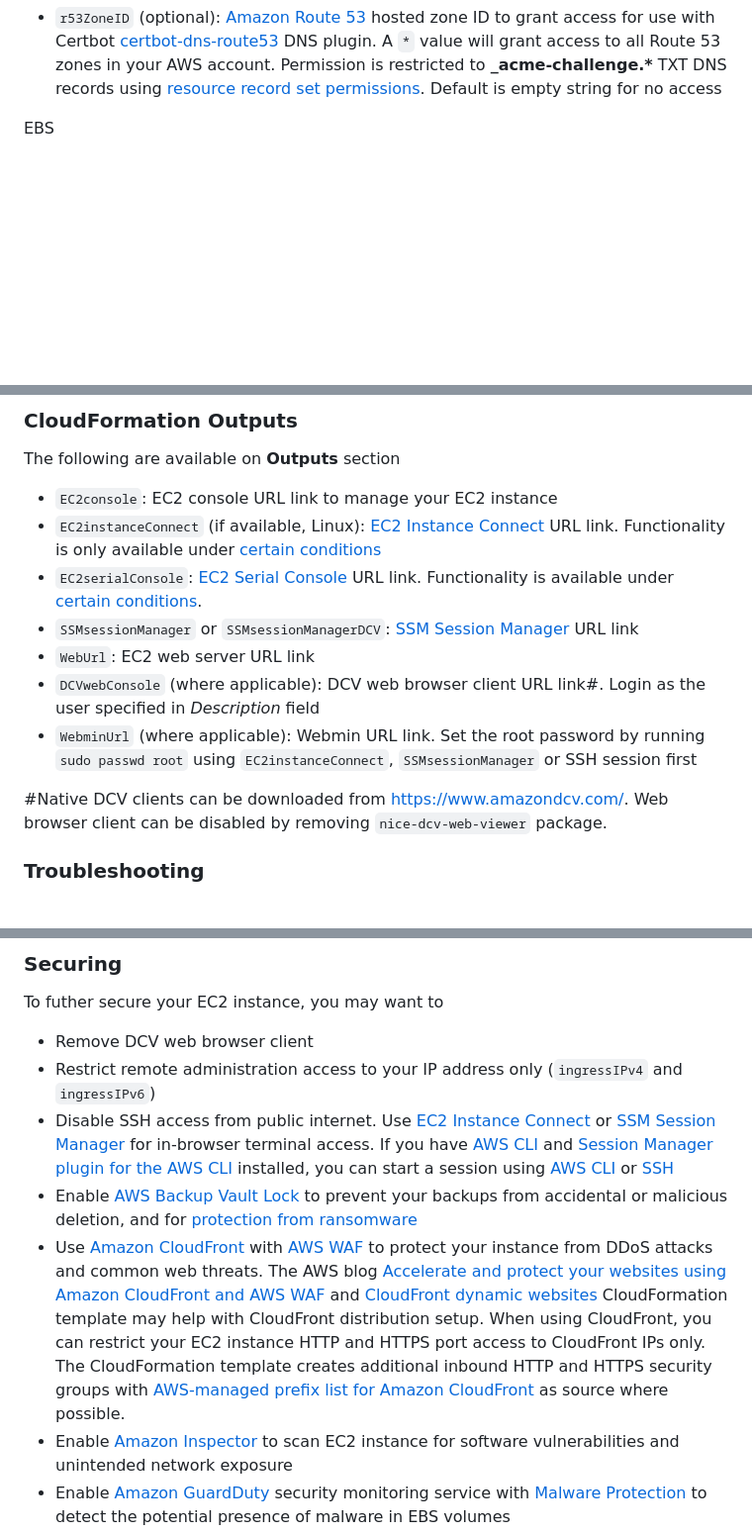
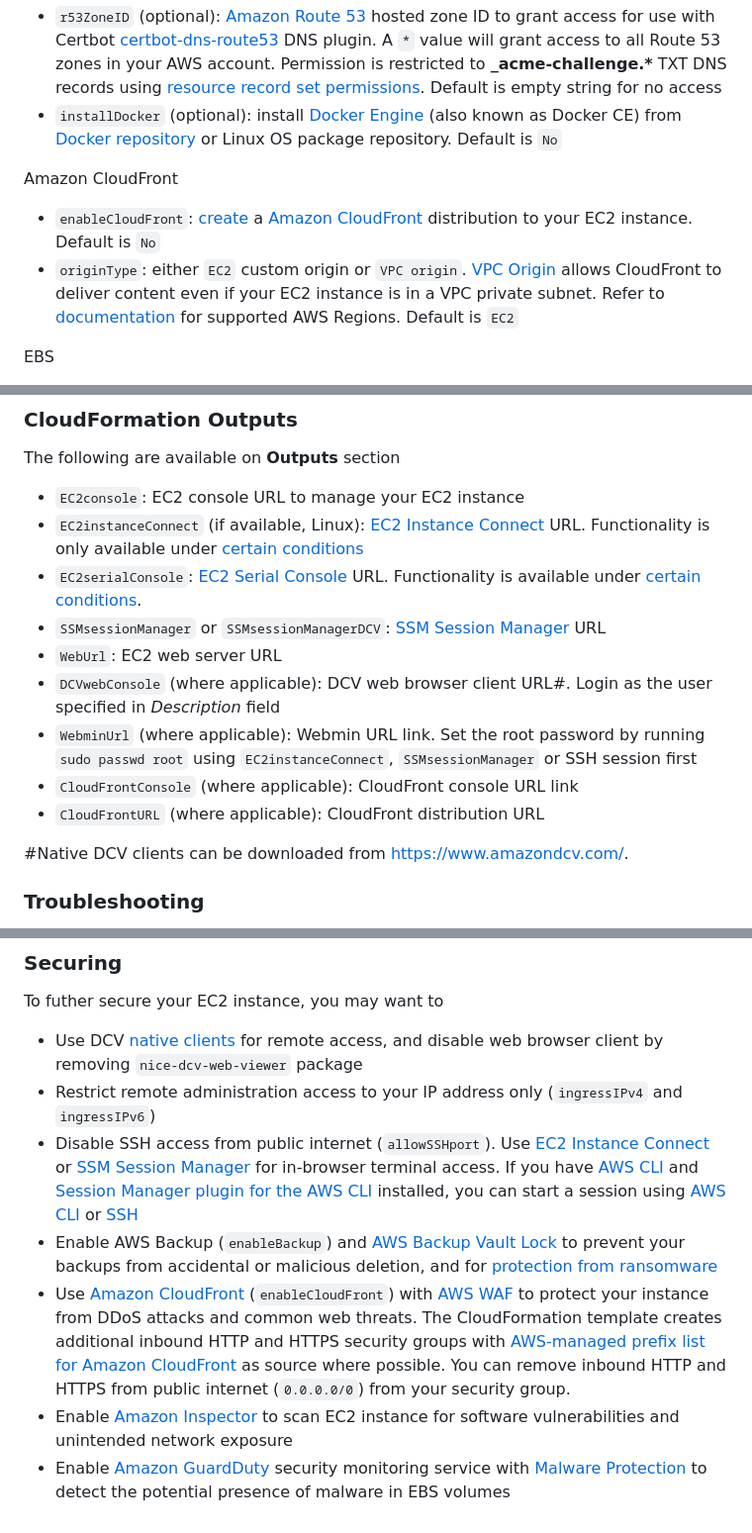
Before and after one commit to aws-samples/ec2-lamp-server, a Markdown page: README.md, 3 parts joined by grey strips. Shown at 99% size. Drawn GitHub-style; blank space fills up the shorter version.

Commit message:
Add CloudFront and Docker Engine option

```diff
--- a/README.md
+++ b/README.md
@@ -73,7 +78,12 @@ LAMP
 - `databaseOption`: `MySQL`, `MariaDB`, `PostgreSQL` database server or `none`. MySQL option for Amazon Linux will attempt to use [MySQL Community Edition](https://www.mysql.com/products/community/) repository, where MySQL root password can be retrieved using the command `sudo grep password /var/log/mysqld.log`. Select `none` if using external database such as [Amazon RDS](https://aws.amazon.com/rds/).
 - `s3BucketName` (optional): name of [Amazon S3](https://aws.amazon.com/s3/) bucket to grant EC2 instance access using [IAM policy](https://aws.amazon.com/blogs/security/writing-iam-policies-how-to-grant-access-to-an-amazon-s3-bucket/).  Leave text field empty not to grant access. A `*` value will grant the EC2 instance access to all S3 buckets in your AWS account and is usually not recommended. Default is empty.
 - `r53ZoneID` (optional):  [Amazon Route 53](https://aws.amazon.com/route53/) hosted zone ID to grant access for use with Certbot [certbot-dns-route53](#option-2-using-certbot-certbot-dns-route53-plugin) DNS plugin.  A `*` value will grant access to all Route 53 zones in your AWS account. Permission is restricted to **_acme-challenge.\*** TXT DNS records using [resource record set permissions](https://docs.aws.amazon.com/Route53/latest/DeveloperGuide/resource-record-sets-permissions.html). Default is empty string for no access
+- `installDocker` (optional):  install [Docker Engine](https://docs.docker.com/engine/) (also known as Docker CE) from [Docker repository](https://download.docker.com/) or Linux OS package repository. Default is `No`
 
+
+Amazon CloudFront
+- `enableCloudFront`: [create](https://docs.aws.amazon.com/AmazonCloudFront/latest/DeveloperGuide/distribution-web-creating-console.html) a [Amazon CloudFront](https://aws.amazon.com/cloudfront/) distribution to your EC2 instance. Default is `No`
+- `originType`: either `EC2` custom origin or `VPC origin`. [VPC Origin](https://aws.amazon.com/blogs/networking-and-content-delivery/introducing-cloudfront-virtual-private-cloud-vpc-origins-shield-your-web-applications-from-public-internet/) allows CloudFront to deliver content even if your EC2 instance is in a VPC private subnet. Refer to [documentation](https://docs.aws.amazon.com/AmazonCloudFront/latest/DeveloperGuide/private-content-vpc-origins.html#vpc-origins-supported-regions) for supported AWS Regions. Default is `EC2`
 
 EBS
 - `volumeSize`: [Amazon EBS](https://docs.aws.amazon.com/AWSEC2/latest/UserGuide/AmazonEBS.html) volume size
@@ -87,15 +97,18 @@ Backup
 
 ### CloudFormation Outputs
 The following are available on **Outputs** section
-- `EC2console`: EC2 console URL link to manage your EC2 instance
-- `EC2instanceConnect`  (if available, Linux): [EC2 Instance Connect](https://aws.amazon.com/blogs/compute/new-using-amazon-ec2-instance-connect-for-ssh-access-to-your-ec2-instances/) URL link. Functionality is only available under [certain conditions](https://docs.aws.amazon.com/AWSEC2/latest/UserGuide/connect-linux-inst-eic.html)
-- `EC2serialConsole`: [EC2 Serial Console](https://aws.amazon.com/blogs/aws/troubleshoot-boot-and-networking-issues-with-new-ec2-serial-console/) URL link. Functionality is available under [certain conditions](https://docs.aws.amazon.com/AWSEC2/latest/UserGuide/ec2-serial-console-prerequisites.html).
-- `SSMsessionManager` or `SSMsessionManagerDCV`: [SSM Session Manager](https://aws.amazon.com/blogs/aws/new-session-manager/) URL link
-- `WebUrl`: EC2 web server URL link
-- `DCVwebConsole`  (where applicable): DCV web browser client URL link#. Login as the user specified in *Description* field
+- `EC2console`: EC2 console URL to manage your EC2 instance
+- `EC2instanceConnect`  (if available, Linux): [EC2 Instance Connect](https://aws.amazon.com/blogs/compute/new-using-amazon-ec2-instance-connect-for-ssh-access-to-your-ec2-instances/) URL. Functionality is only available under [certain conditions](https://docs.aws.amazon.com/AWSEC2/latest/UserGuide/connect-linux-inst-eic.html)
+- `EC2serialConsole`: [EC2 Serial Console](https://aws.amazon.com/blogs/aws/troubleshoot-boot-and-networking-issues-with-new-ec2-serial-console/) URL. Functionality is available under [certain conditions](https://docs.aws.amazon.com/AWSEC2/latest/UserGuide/ec2-serial-console-prerequisites.html).
+- `SSMsessionManager` or `SSMsessionManagerDCV`: [SSM Session Manager](https://aws.amazon.com/blogs/aws/new-session-manager/) URL
+- `WebUrl`: EC2 web server URL
+- `DCVwebConsole`  (where applicable): DCV web browser client URL#. Login as the user specified in *Description* field
 - `WebminUrl` (where applicable): Webmin URL link. Set the root password by running `sudo passwd root` using `EC2instanceConnect`, `SSMsessionManager` or SSH session first
+- `CloudFrontConsole` (where applicable): CloudFront console URL link
+- `CloudFrontURL` (where applicable): CloudFront distribution URL
 
-#Native DCV clients can be downloaded from [https://www.amazondcv.com/](https://www.amazondcv.com/). Web browser client can be disabled by removing `nice-dcv-web-viewer` package.
+
+#Native DCV clients can be downloaded from [https://www.amazondcv.com/](https://www.amazondcv.com/).
 
 
 ### Troubleshooting
@@ -194,11 +207,11 @@ If you enable AWS Backup, you can restore your [EC2 instance](https://docs.aws.a
 
 ### Securing
 To futher secure your EC2 instance, you may want to
-- Remove DCV web browser client
+- Use DCV [native clients](https://www.amazondcv.com/) for remote access, and disable web browser client by removing `nice-dcv-web-viewer` package
 - Restrict remote administration access to your IP address only (`ingressIPv4` and `ingressIPv6`)
-- Disable SSH access from public internet. Use [EC2 Instance Connect](https://docs.aws.amazon.com/AWSEC2/latest/UserGuide/ec2-instance-connect-methods.html#ec2-instance-connect-connecting-console) or [SSM Session Manager](https://docs.aws.amazon.com/systems-manager/latest/userguide/session-manager-working-with-sessions-start.html#start-ec2-console) for in-browser terminal access. If you have [AWS CLI](https://docs.aws.amazon.com/cli/latest/userguide/getting-started-install.html) and [Session Manager plugin for the AWS CLI](https://docs.aws.amazon.com/systems-manager/latest/userguide/session-manager-working-with-install-plugin.html) installed, you can start a session using [AWS CLI](https://docs.aws.amazon.com/systems-manager/latest/userguide/session-manager-working-with-sessions-start.html#sessions-start-cli) or [SSH](https://docs.aws.amazon.com/systems-manager/latest/userguide/session-manager-working-with-sessions-start.html#sessions-start-ssh)
-- Enable [AWS Backup Vault Lock](https://aws.amazon.com/blogs/storage/enhance-the-security-posture-of-your-backups-with-aws-backup-vault-lock/) to prevent your backups from accidental or malicious deletion, and for [protection from ransomware](https://aws.amazon.com/blogs/security/updated-ebook-protecting-your-aws-environment-from-ransomware/)
-- Use [Amazon CloudFront](https://aws.amazon.com/cloudfront/) with [AWS WAF](https://docs.aws.amazon.com/AmazonCloudFront/latest/DeveloperGuide/distribution-web-awswaf.html) to protect your instance from DDoS attacks and common web threats. The AWS blog [Accelerate and protect your websites using Amazon CloudFront and AWS WAF](https://aws.amazon.com/blogs/networking-and-content-delivery/accelerate-and-protect-your-websites-using-amazon-cloudfront-and-aws-waf/) and [CloudFront dynamic websites](https://github.com/aws-samples/amazon-cloudfront-dynamic-websites) CloudFormation template may help with CloudFront distribution setup. When using CloudFront, you can restrict your EC2 instance HTTP and HTTPS port access to CloudFront IPs only. The CloudFormation template creates additional inbound HTTP and HTTPS security groups with [AWS-managed prefix list for Amazon CloudFront](https://aws.amazon.com/blogs/networking-and-content-delivery/limit-access-to-your-origins-using-the-aws-managed-prefix-list-for-amazon-cloudfront/) as source where possible.
+- Disable SSH access from public internet (`allowSSHport`). Use [EC2 Instance Connect](https://docs.aws.amazon.com/AWSEC2/latest/UserGuide/ec2-instance-connect-methods.html#ec2-instance-connect-connecting-console) or [SSM Session Manager](https://docs.aws.amazon.com/systems-manager/latest/userguide/session-manager-working-with-sessions-start.html#start-ec2-console) for in-browser terminal access. If you have [AWS CLI](https://docs.aws.amazon.com/cli/latest/userguide/getting-started-install.html) and [Session Manager plugin for the AWS CLI](https://docs.aws.amazon.com/systems-manager/latest/userguide/session-manager-working-with-install-plugin.html) installed, you can start a session using [AWS CLI](https://docs.aws.amazon.com/systems-manager/latest/userguide/session-manager-working-with-sessions-start.html#sessions-start-cli) or [SSH](https://docs.aws.amazon.com/systems-manager/latest/userguide/session-manager-working-with-sessions-start.html#sessions-start-ssh)
+- Enable AWS Backup (`enableBackup`) and [AWS Backup Vault Lock](https://aws.amazon.com/blogs/storage/enhance-the-security-posture-of-your-backups-with-aws-backup-vault-lock/) to prevent your backups from accidental or malicious deletion, and for [protection from ransomware](https://aws.amazon.com/blogs/security/updated-ebook-protecting-your-aws-environment-from-ransomware/)
+- Use [Amazon CloudFront](https://aws.amazon.com/cloudfront/) (`enableCloudFront`) with [AWS WAF](https://docs.aws.amazon.com/AmazonCloudFront/latest/DeveloperGuide/distribution-web-awswaf.html) to protect your instance from DDoS attacks and common web threats. The CloudFormation template creates additional inbound HTTP and HTTPS security groups with [AWS-managed prefix list for Amazon CloudFront](https://aws.amazon.com/blogs/networking-and-content-delivery/limit-access-to-your-origins-using-the-aws-managed-prefix-list-for-amazon-cloudfront/) as source where possible. You can remove inbound HTTP and HTTPS from public internet (`0.0.0.0/0`) from your security group.
 - Enable [Amazon Inspector](https://aws.amazon.com/inspector/) to scan EC2 instance for software vulnerabilities and unintended network exposure
 - Enable [Amazon GuardDuty](https://aws.amazon.com/guardduty/) security monitoring service with [Malware Protection](https://docs.aws.amazon.com/guardduty/latest/ug/malware-protection.html) to detect the potential presence of malware in EBS volumes
 
```
Also changed, not shown: other parts of README.md (+27 -22 lines), ec2-lamp-server.png, 3 other files.
